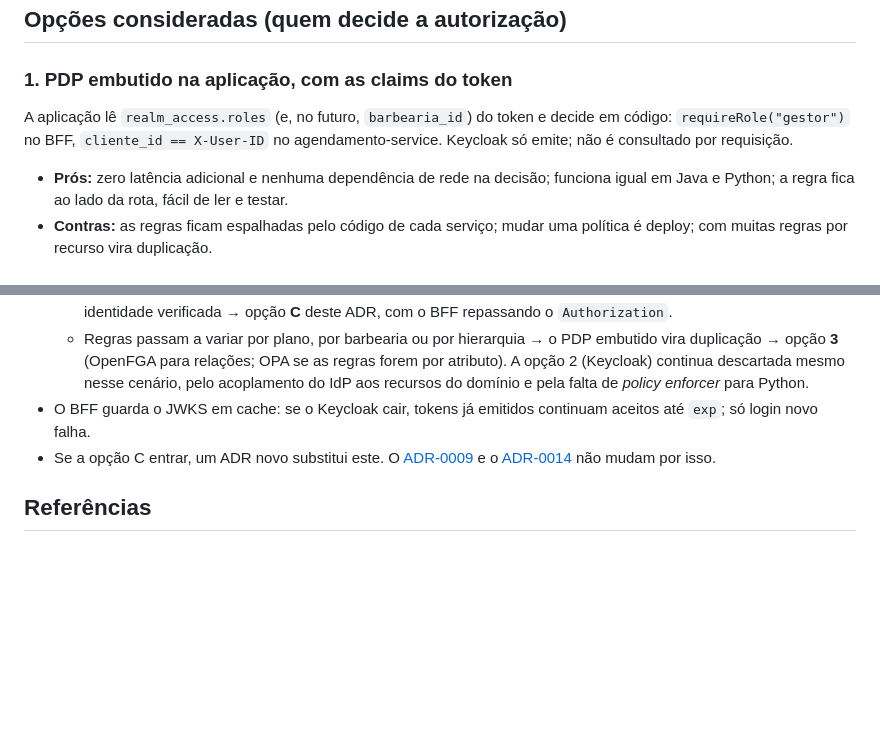
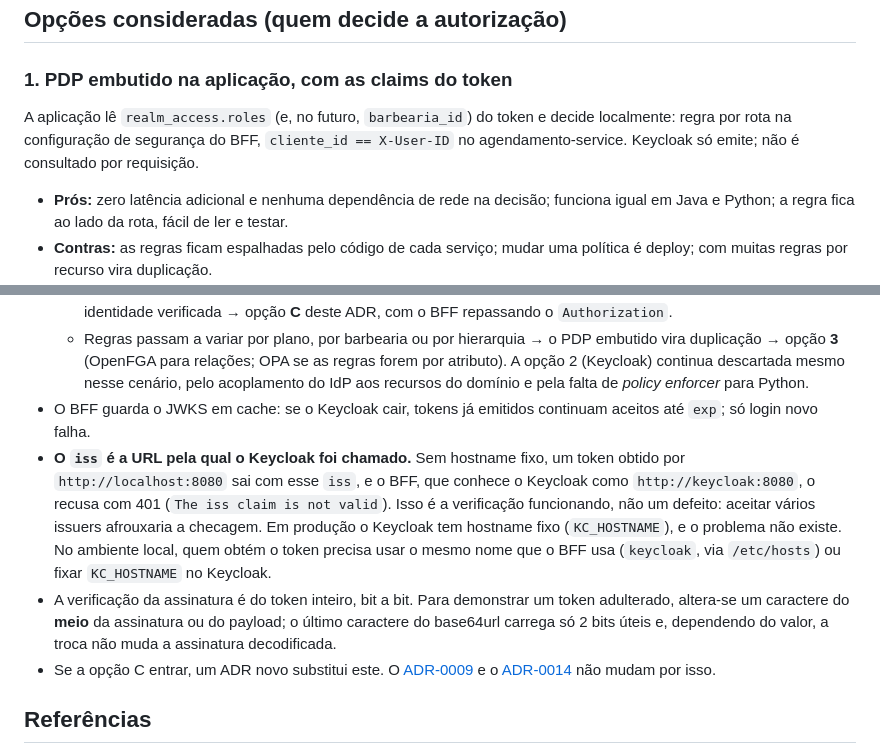
Before and after one commit to Allainn/barbearia-multiplataforma, a Markdown page: docs/adr/0015-onde-autenticar-e-autorizar.md, 2 parts joined by grey strips. GitHub-like rendering; blank space fills up the shorter version.

```diff
--- a/docs/adr/0015-onde-autenticar-e-autorizar.md
+++ b/docs/adr/0015-onde-autenticar-e-autorizar.md
@@ -42,7 +42,7 @@ O BFF corta cedo as requisições inválidas; agendamento-service e barbearia-se
 
 ### 1. PDP embutido na aplicação, com as claims do token
 
-A aplicação lê `realm_access.roles` (e, no futuro, `barbearia_id`) do token e decide em código: `requireRole("gestor")` no BFF, `cliente_id == X-User-ID` no agendamento-service. Keycloak só emite; não é consultado por requisição.
+A aplicação lê `realm_access.roles` (e, no futuro, `barbearia_id`) do token e decide localmente: regra por rota na configuração de segurança do BFF, `cliente_id == X-User-ID` no agendamento-service. Keycloak só emite; não é consultado por requisição.
 
 - **Prós:** zero latência adicional e nenhuma dependência de rede na decisão; funciona igual em Java e Python; a regra fica ao lado da rota, fácil de ler e testar.
 - **Contras:** as regras ficam espalhadas pelo código de cada serviço; mudar uma política é deploy; com muitas regras por recurso vira duplicação.
@@ -100,6 +100,8 @@ O PDP é o código da aplicação; o PEP é o ponto do fluxo onde a decisão blo
   - Isolamento por barbearia entra ([ADR-0014](0014-modelo-de-autorizacao-rbac.md), opção B) → a regra por recurso no barbearia-service precisa de identidade verificada → opção **C** deste ADR, com o BFF repassando o `Authorization`.
   - Regras passam a variar por plano, por barbearia ou por hierarquia → o PDP embutido vira duplicação → opção **3** (OpenFGA para relações; OPA se as regras forem por atributo). A opção 2 (Keycloak) continua descartada mesmo nesse cenário, pelo acoplamento do IdP aos recursos do domínio e pela falta de *policy enforcer* para Python.
 - O BFF guarda o JWKS em cache: se o Keycloak cair, tokens já emitidos continuam aceitos até `exp`; só login novo falha.
+- **O `iss` é a URL pela qual o Keycloak foi chamado.** Sem hostname fixo, um token obtido por `http://localhost:8080` sai com esse `iss`, e o BFF, que conhece o Keycloak como `http://keycloak:8080`, o recusa com 401 (`The iss claim is not valid`). Isso é a verificação funcionando, não um defeito: aceitar vários issuers afrouxaria a checagem. Em produção o Keycloak tem hostname fixo (`KC_HOSTNAME`), e o problema não existe. No ambiente local, quem obtém o token precisa usar o mesmo nome que o BFF usa (`keycloak`, via `/etc/hosts`) ou fixar `KC_HOSTNAME` no Keycloak.
+- A verificação da assinatura é do token inteiro, bit a bit. Para demonstrar um token adulterado, altera-se um caractere do **meio** da assinatura ou do payload; o último caractere do base64url carrega só 2 bits úteis e, dependendo do valor, a troca não muda a assinatura decodificada.
 - Se a opção C entrar, um ADR novo substitui este. O [ADR-0009](0009-seguranca-keycloak-e-validacao-jwt.md) e o [ADR-0014](0014-modelo-de-autorizacao-rbac.md) não mudam por isso.
 
 ## Referências
```
Also changed, not shown: other parts of docs/adr/0015-onde-autenticar-e-autorizar.md (+7 -6 lines), docs/adr/0009-seguranca-keycloak-e-validacao-jwt.md (+1 -1 lines), docs/adr/0014-modelo-de-autorizacao-rbac.md (+2 -2 lines).
